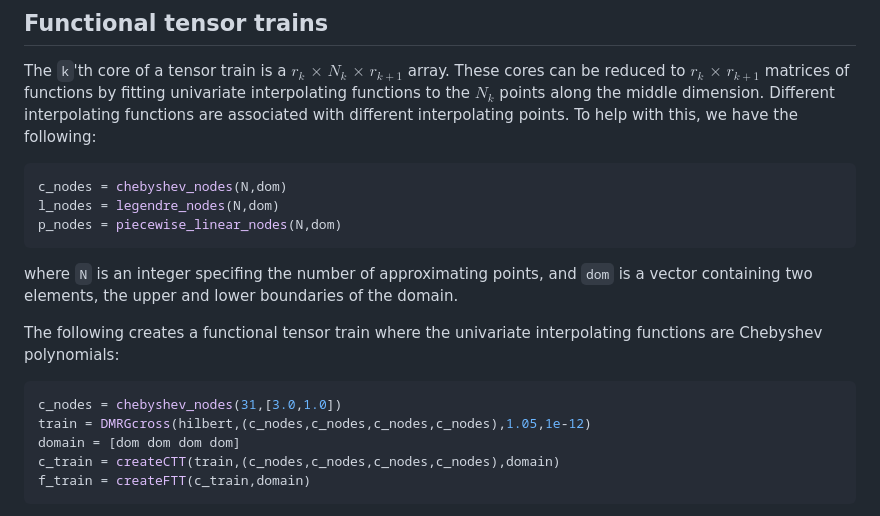
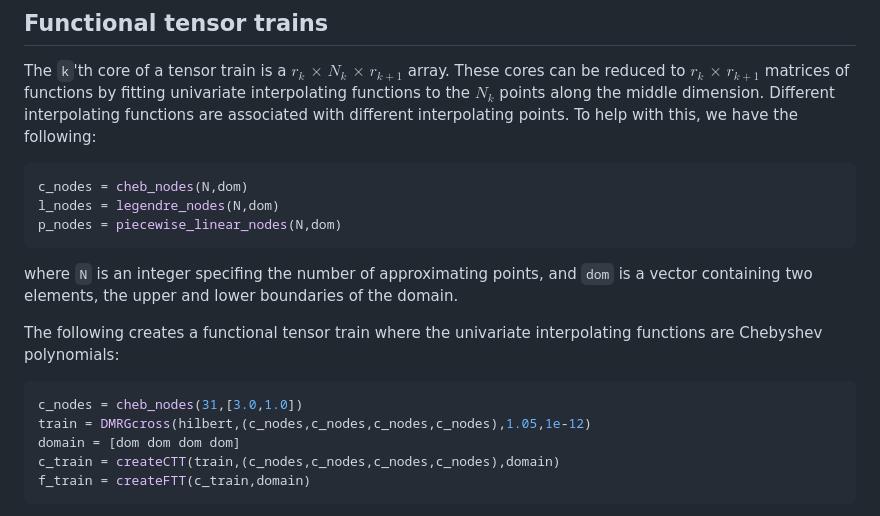
Before and after one commit to RJDennis/TensorTrainTools.jl, a Markdown page: README.md, the part around the change. Drawn GitHub-style.

````diff
--- a/README.md
+++ b/README.md
@@ -126,7 +126,7 @@ train = DMRGcross(hilbert,grid,1.05,1e-12)
 
 The `k`'th core of a tensor train is a $r_{k}$ $\times$ $N_{k}$ $\times$ $r_{k+1}$ array.  These cores can be reduced to $r_{k}$ $\times$ $r_{k+1}$ matrices of functions by fitting univariate interpolating functions to the $N_{k}$ points along the middle dimension.  Different interpolating functions are associated with different interpolating points.  To help with this, we have the following:
 ```julia
-c_nodes = chebyshev_nodes(N,dom)
+c_nodes = cheb_nodes(N,dom)
 l_nodes = legendre_nodes(N,dom)
 p_nodes = piecewise_linear_nodes(N,dom)
 ```
@@ -134,7 +134,7 @@ where `N` is an integer specifing the number of approximating points, and `dom`
 
 The following creates a functional tensor train where the univariate interpolating functions are Chebyshev polynomials:
 ```julia
-c_nodes = chebyshev_nodes(31,[3.0,1.0])
+c_nodes = cheb_nodes(31,[3.0,1.0])
 train = DMRGcross(hilbert,(c_nodes,c_nodes,c_nodes,c_nodes),1.05,1e-12)
 domain = [dom dom dom dom]
 c_train = createCTT(train,(c_nodes,c_nodes,c_nodes,c_nodes),domain)
````
